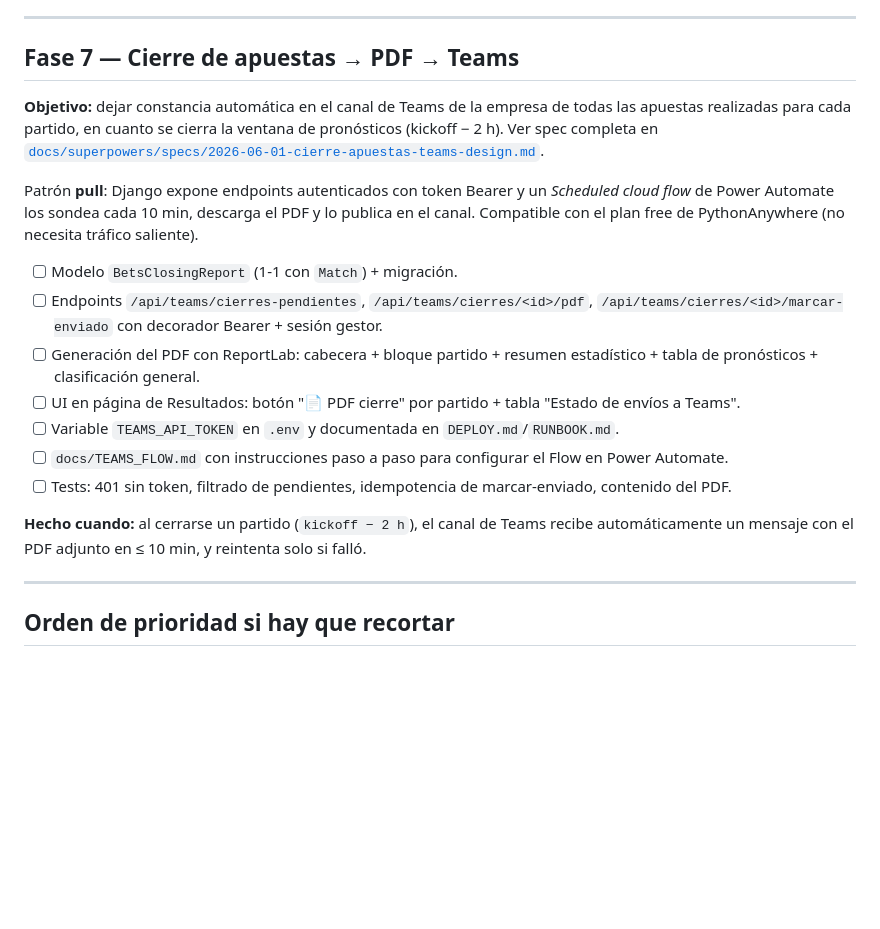
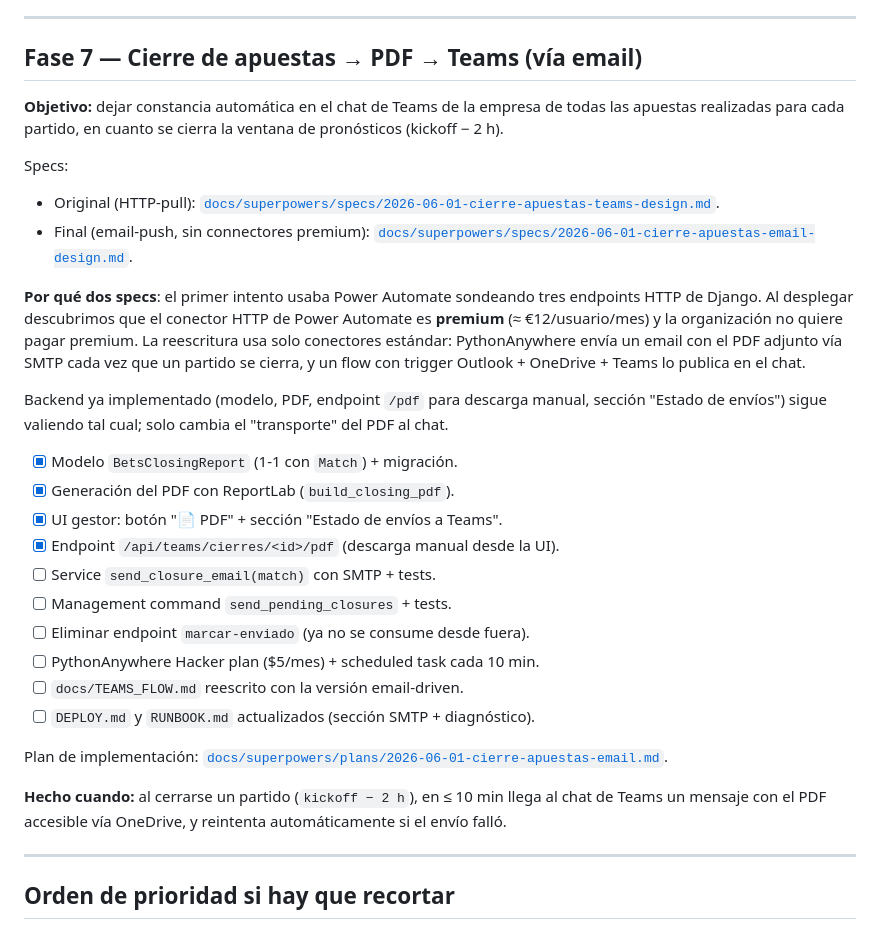
Before and after one commit to ignacio-borrajo/porra26, a Markdown page: docs/PLAN.md, the part around the change. Rendered like a GitHub page; blank space fills up the shorter version.

Commit message:
docs(teams): spec y plan para reescritura email-driven (sin premium)
El conector HTTP de Power Automate resulta ser premium (€12/mes/usuario),
y la organización no lo paga. Reescribimos la integración Django↔Teams para
usar solo conectores estándar:

- Lado servidor: scheduled task de PythonAnywhere (Hacker plan, $5/mes) ejecuta
  un management command que envía emails con el PDF adjunto vía SMTP.
- Lado Power Automate: trigger "When a new email arrives (V3)" + OneDrive
  Create file + Create share link + Teams Post message. Cero HTTP outbound.

Documentos:
- docs/superpowers/specs/2026-06-01-cierre-apuestas-email-design.md (spec).
- docs/superpowers/plans/2026-06-01-cierre-apuestas-email.md (8 tasks TDD).
- docs/PLAN.md: Fase 7 reescrita, marcando como hecho el backend ya en main
  (modelo, PDF, UI, endpoint /pdf) y como pendiente solo el service de email,
  el management command, la limpieza de marcar-enviado y los docs.

Implementación pendiente para mañana.

```diff
--- a/docs/PLAN.md
+++ b/docs/PLAN.md
@@ -97,21 +97,32 @@ Ver `DESIGN_SPEC.md` §6.
 
 ---
 
-## Fase 7 — Cierre de apuestas → PDF → Teams
+## Fase 7 — Cierre de apuestas → PDF → Teams (vía email)
 
-**Objetivo:** dejar constancia automática en el canal de Teams de la empresa de todas las apuestas realizadas para cada partido, en cuanto se cierra la ventana de pronósticos (kickoff − 2 h). Ver spec completa en [`docs/superpowers/specs/2026-06-01-cierre-apuestas-teams-design.md`](superpowers/specs/2026-06-01-cierre-apuestas-teams-design.md).
+**Objetivo:** dejar constancia automática en el chat de Teams de la empresa de todas las apuestas realizadas para cada partido, en cuanto se cierra la ventana de pronósticos (kickoff − 2 h).
 
-Patrón **pull**: Django expone endpoints autenticados con token Bearer y un *Scheduled cloud flow* de Power Automate los sondea cada 10 min, descarga el PDF y lo publica en el canal. Compatible con el plan free de PythonAnywhere (no necesita tráfico saliente).
+Specs:
+- Original (HTTP-pull): [`docs/superpowers/specs/2026-06-01-cierre-apuestas-teams-design.md`](superpowers/specs/2026-06-01-cierre-apuestas-teams-design.md).
+- Final (email-push, sin connectores premium): [`docs/superpowers/specs/2026-06-01-cierre-apuestas-email-design.md`](superpowers/specs/2026-06-01-cierre-apuestas-email-design.md).
 
-- [ ] Modelo `BetsClosingReport` (1‑1 con `Match`) + migración.
-- [ ] Endpoints `/api/teams/cierres-pendientes`, `/api/teams/cierres/<id>/pdf`, `/api/teams/cierres/<id>/marcar-enviado` con decorador Bearer + sesión gestor.
-- [ ] Generación del PDF con ReportLab: cabecera + bloque partido + resumen estadístico + tabla de pronósticos + clasificación general.
-- [ ] UI en página de Resultados: botón "📄 PDF cierre" por partido + tabla "Estado de envíos a Teams".
-- [ ] Variable `TEAMS_API_TOKEN` en `.env` y documentada en `DEPLOY.md`/`RUNBOOK.md`.
-- [ ] `docs/TEAMS_FLOW.md` con instrucciones paso a paso para configurar el Flow en Power Automate.
-- [ ] Tests: 401 sin token, filtrado de pendientes, idempotencia de marcar-enviado, contenido del PDF.
+**Por qué dos specs**: el primer intento usaba Power Automate sondeando tres endpoints HTTP de Django. Al desplegar descubrimos que el conector HTTP de Power Automate es **premium** (≈ €12/usuario/mes) y la organización no quiere pagar premium. La reescritura usa solo conectores estándar: PythonAnywhere envía un email con el PDF adjunto vía SMTP cada vez que un partido se cierra, y un flow con trigger Outlook + OneDrive + Teams lo publica en el chat.
 
-**Hecho cuando:** al cerrarse un partido (`kickoff − 2 h`), el canal de Teams recibe automáticamente un mensaje con el PDF adjunto en ≤ 10 min, y reintenta solo si falló.
+Backend ya implementado (modelo, PDF, endpoint `/pdf` para descarga manual, sección "Estado de envíos") sigue valiendo tal cual; solo cambia el "transporte" del PDF al chat.
+
+- [x] Modelo `BetsClosingReport` (1‑1 con `Match`) + migración.
+- [x] Generación del PDF con ReportLab (`build_closing_pdf`).
+- [x] UI gestor: botón "📄 PDF" + sección "Estado de envíos a Teams".
+- [x] Endpoint `/api/teams/cierres/<id>/pdf` (descarga manual desde la UI).
+- [ ] Service `send_closure_email(match)` con SMTP + tests.
+- [ ] Management command `send_pending_closures` + tests.
+- [ ] Eliminar endpoint `marcar-enviado` (ya no se consume desde fuera).
+- [ ] PythonAnywhere Hacker plan ($5/mes) + scheduled task cada 10 min.
+- [ ] `docs/TEAMS_FLOW.md` reescrito con la versión email-driven.
+- [ ] `DEPLOY.md` y `RUNBOOK.md` actualizados (sección SMTP + diagnóstico).
+
+Plan de implementación: [`docs/superpowers/plans/2026-06-01-cierre-apuestas-email.md`](superpowers/plans/2026-06-01-cierre-apuestas-email.md).
+
+**Hecho cuando:** al cerrarse un partido (`kickoff − 2 h`), en ≤ 10 min llega al chat de Teams un mensaje con el PDF accesible vía OneDrive, y reintenta automáticamente si el envío falló.
 
 ---
 
```
Also changed, not shown: 2 other files.
